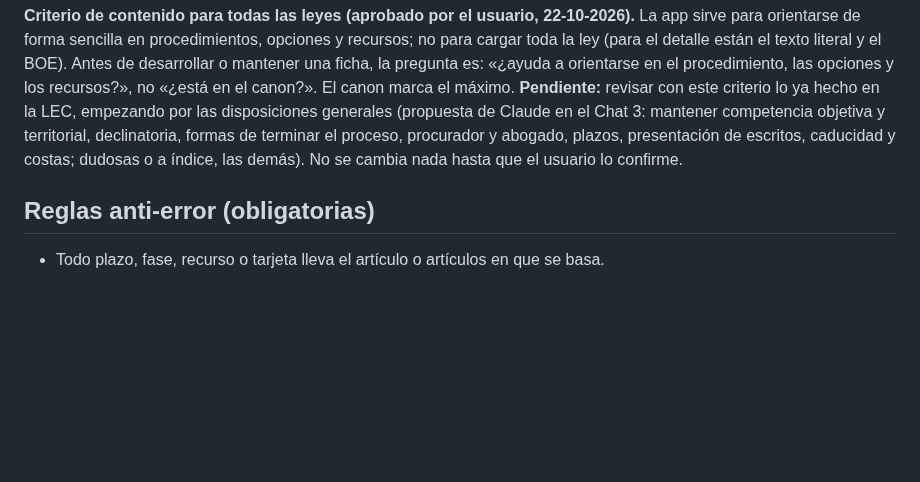
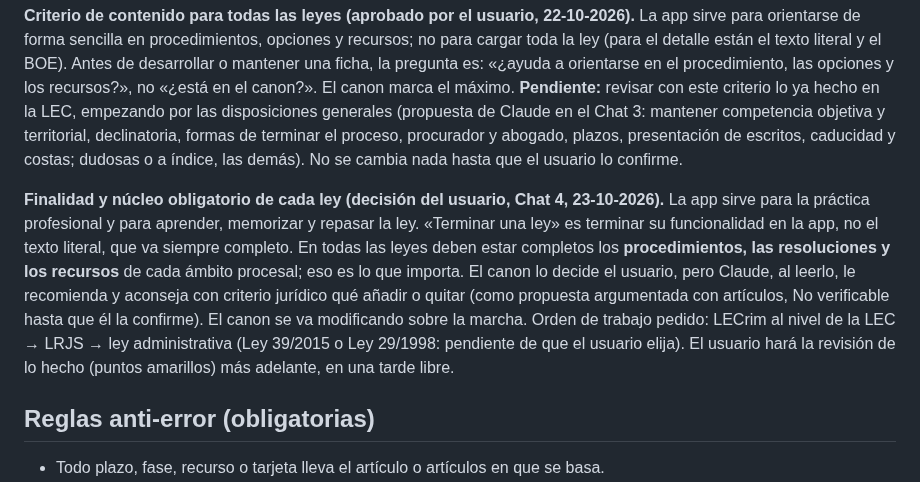
Before and after one commit to janorik/leyes-interactivas-claude, a Markdown page: CLAUDE.md, the part around the change. GitHub-like rendering; blank space fills up the shorter version.

Commit message:
CLAUDE.md: finalidad de la app y núcleo obligatorio (procedimientos, resoluciones y recursos) en cada ley
Co-Authored-By: Claude Opus 5.5 <noreply@anthropic.com>
Claude-Session: https://claude.ai/code/session_01N889PAgCWAoW7fTXHSohhv

```diff
--- a/CLAUDE.md
+++ b/CLAUDE.md
@@ -108,6 +108,8 @@ Todo artículo citado en cualquier vista es un enlace que abre su texto literal.
 
 **Criterio de contenido para todas las leyes (aprobado por el usuario, 22-10-2026).** La app sirve para orientarse de forma sencilla en procedimientos, opciones y recursos; no para cargar toda la ley (para el detalle están el texto literal y el BOE). Antes de desarrollar o mantener una ficha, la pregunta es: «¿ayuda a orientarse en el procedimiento, las opciones y los recursos?», no «¿está en el canon?». El canon marca el máximo. **Pendiente:** revisar con este criterio lo ya hecho en la LEC, empezando por las disposiciones generales (propuesta de Claude en el Chat 3: mantener competencia objetiva y territorial, declinatoria, formas de terminar el proceso, procurador y abogado, plazos, presentación de escritos, caducidad y costas; dudosas o a índice, las demás). No se cambia nada hasta que el usuario lo confirme.
 
+**Finalidad y núcleo obligatorio de cada ley (decisión del usuario, Chat 4, 23-10-2026).** La app sirve para la práctica profesional y para aprender, memorizar y repasar la ley. «Terminar una ley» es terminar su funcionalidad en la app, no el texto literal, que va siempre completo. En todas las leyes deben estar completos los **procedimientos, las resoluciones y los recursos** de cada ámbito procesal; eso es lo que importa. El canon lo decide el usuario, pero Claude, al leerlo, le recomienda y aconseja con criterio jurídico qué añadir o quitar (como propuesta argumentada con artículos, No verificable hasta que él la confirme). El canon se va modificando sobre la marcha. Orden de trabajo pedido: LECrim al nivel de la LEC → LRJS → ley administrativa (Ley 39/2015 o Ley 29/1998: pendiente de que el usuario elija). El usuario hará la revisión de lo hecho (puntos amarillos) más adelante, en una tarde libre.
+
 ## Reglas anti-error (obligatorias)
 - Todo plazo, fase, recurso o tarjeta lleva el artículo o artículos en que se basa.
 - Todo contenido elaborado (no literal) se crea con `revisado: false`.
```
